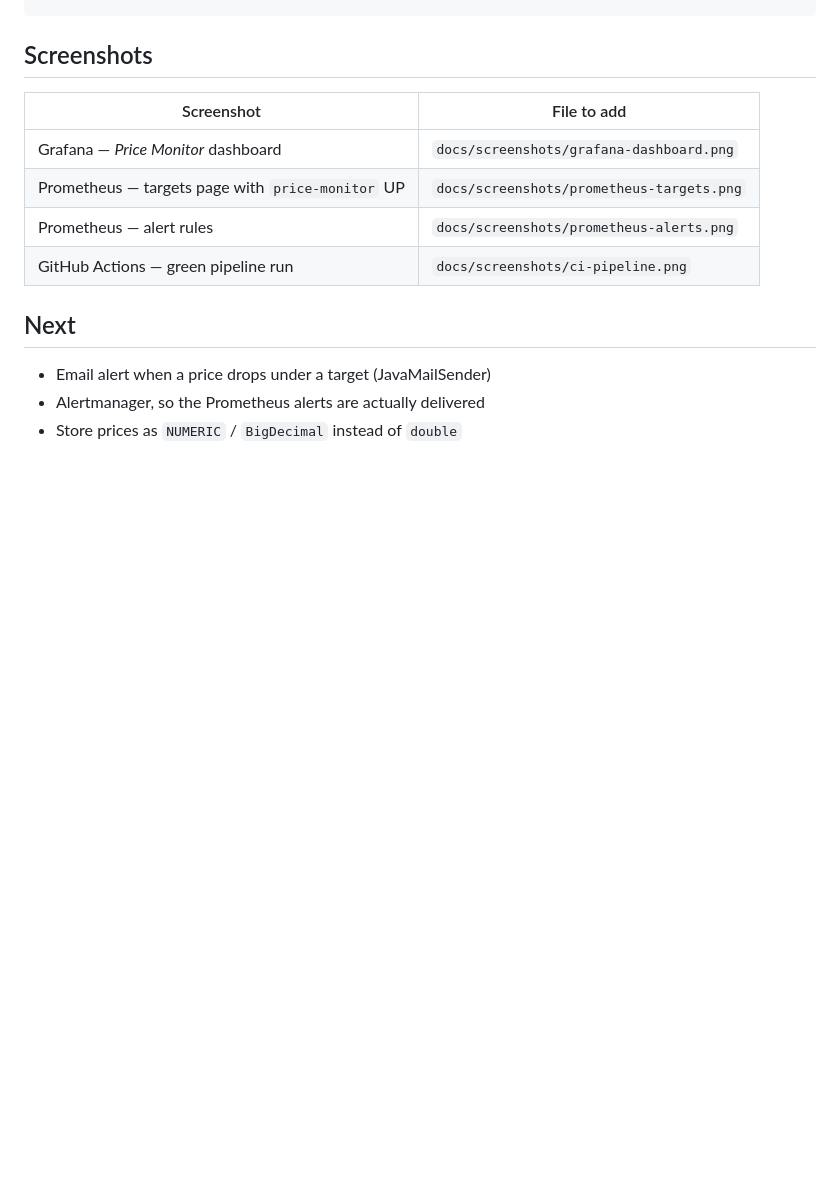
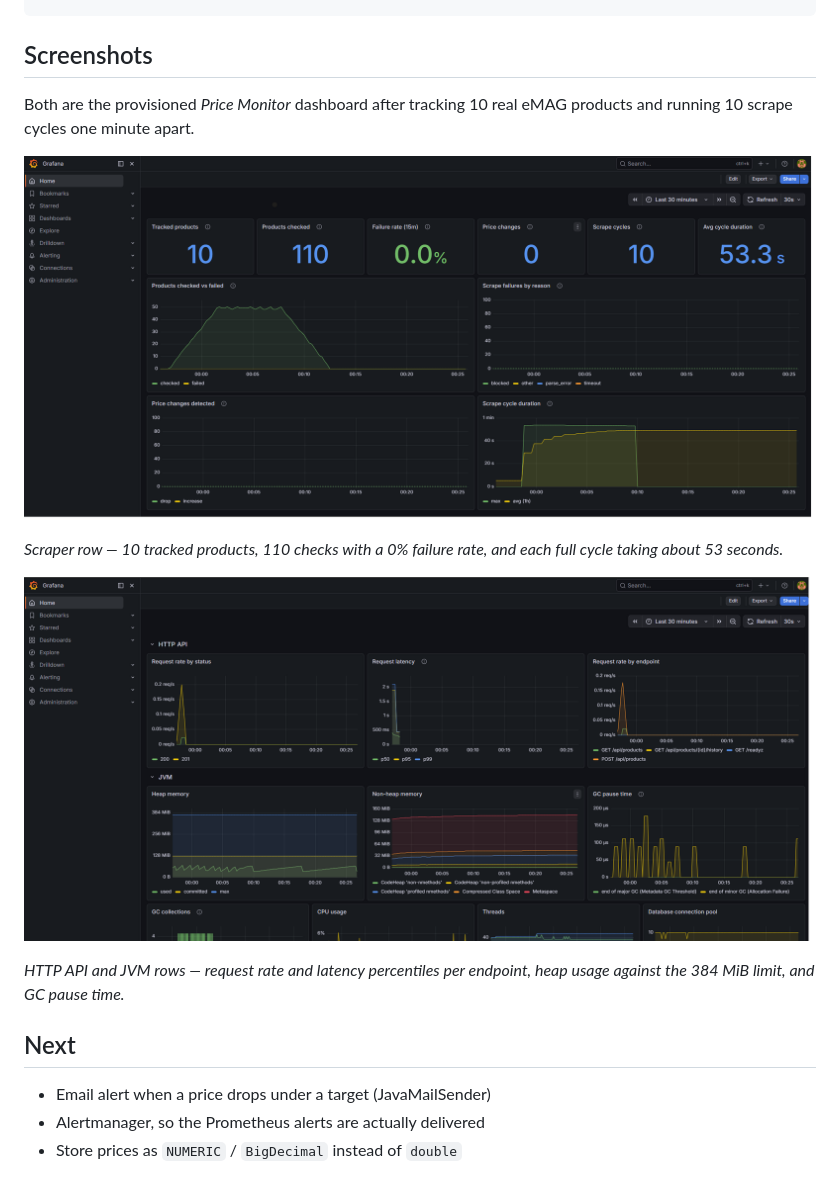
Before and after one commit to TiberiuSzabo/Price-monitor-spring, a Markdown page: README.md, the part around the change. Drawn GitHub-style; pictures changed too: docs/screenshots/grafana-jvm-http.png (added), docs/screenshots/grafana-scraper-dashboard.png (added); blank space fills up the shorter version.

Commit message:
Add Grafana dashboard screenshots to the README
- docs/screenshots/grafana-scraper-dashboard.png: Scraper row
- docs/screenshots/grafana-jvm-http.png: HTTP API and JVM rows
- Replace the screenshot placeholders with the images and captions

```diff
--- a/README.md
+++ b/README.md
@@ -259,21 +259,16 @@ docker pull ghcr.io/tiberiuszabo/price-monitor-spring:latest
 
 ## Screenshots
 
-<!-- Add the images to docs/screenshots/ and uncomment the lines below. -->
+Both are the provisioned *Price Monitor* dashboard after tracking 10 real eMAG products and running
+10 scrape cycles one minute apart.
 
-| Screenshot | File to add |
-| --- | --- |
-| Grafana — *Price Monitor* dashboard | `docs/screenshots/grafana-dashboard.png` |
-| Prometheus — targets page with `price-monitor` UP | `docs/screenshots/prometheus-targets.png` |
-| Prometheus — alert rules | `docs/screenshots/prometheus-alerts.png` |
-| GitHub Actions — green pipeline run | `docs/screenshots/ci-pipeline.png` |
+![Grafana dashboard, Scraper row: tracked products, products checked, failure rate, price changes, scrape cycles and cycle duration](docs/screenshots/grafana-scraper-dashboard.png)
 
-<!--
-![Grafana dashboard](docs/screenshots/grafana-dashboard.png)
-![Prometheus targets](docs/screenshots/prometheus-targets.png)
-![Prometheus alerts](docs/screenshots/prometheus-alerts.png)
-![CI pipeline](docs/screenshots/ci-pipeline.png)
--->
+*Scraper row — 10 tracked products, 110 checks with a 0% failure rate, and each full cycle taking about 53 seconds.*
+
+![Grafana dashboard, HTTP API and JVM rows: request rate, latency percentiles, heap and non-heap memory, GC pauses](docs/screenshots/grafana-jvm-http.png)
+
+*HTTP API and JVM rows — request rate and latency percentiles per endpoint, heap usage against the 384 MiB limit, and GC pause time.*
 
 ## Next
 
```
Also changed, not shown: docs/screenshots/README.md (deleted, +0 -1 lines).
